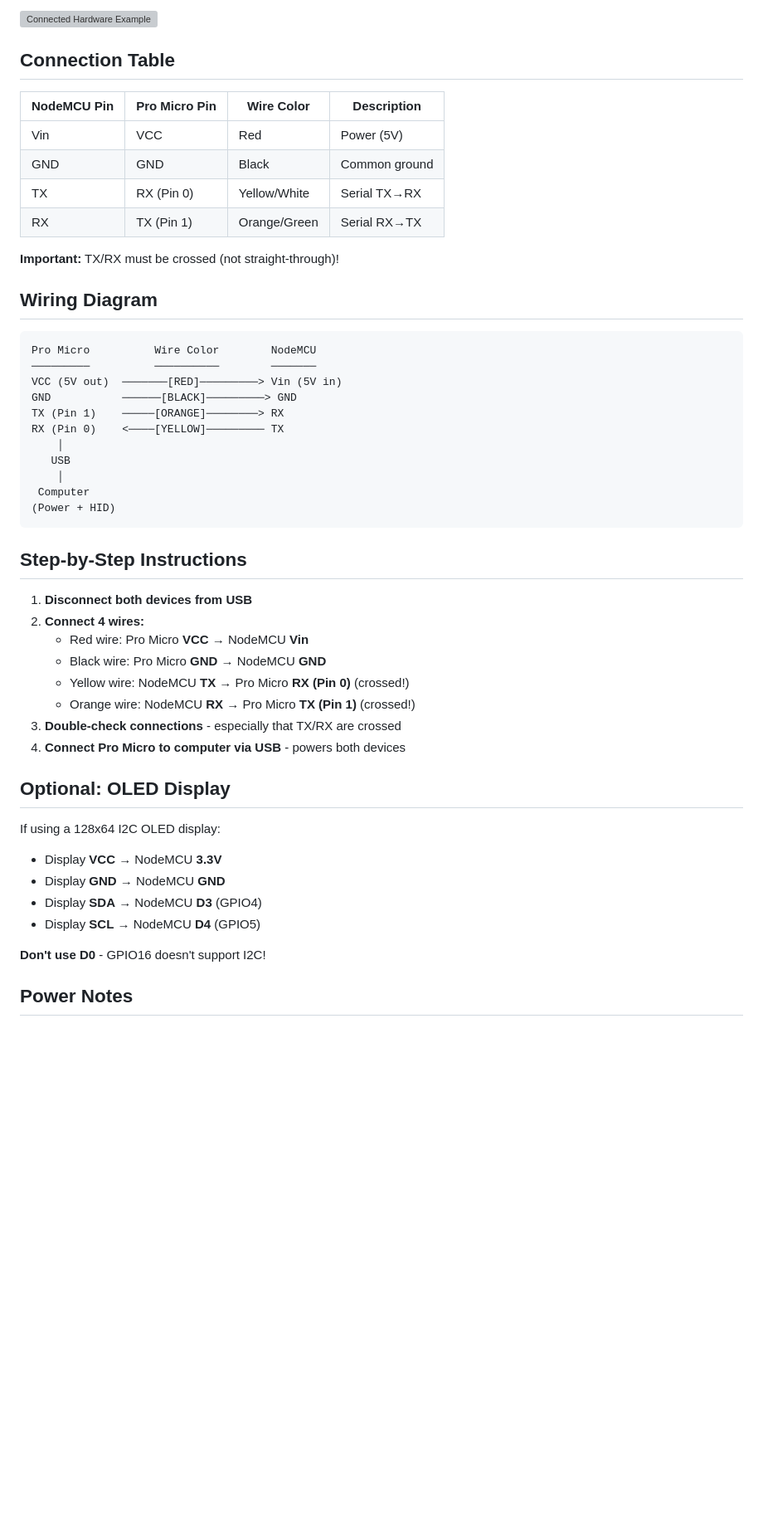
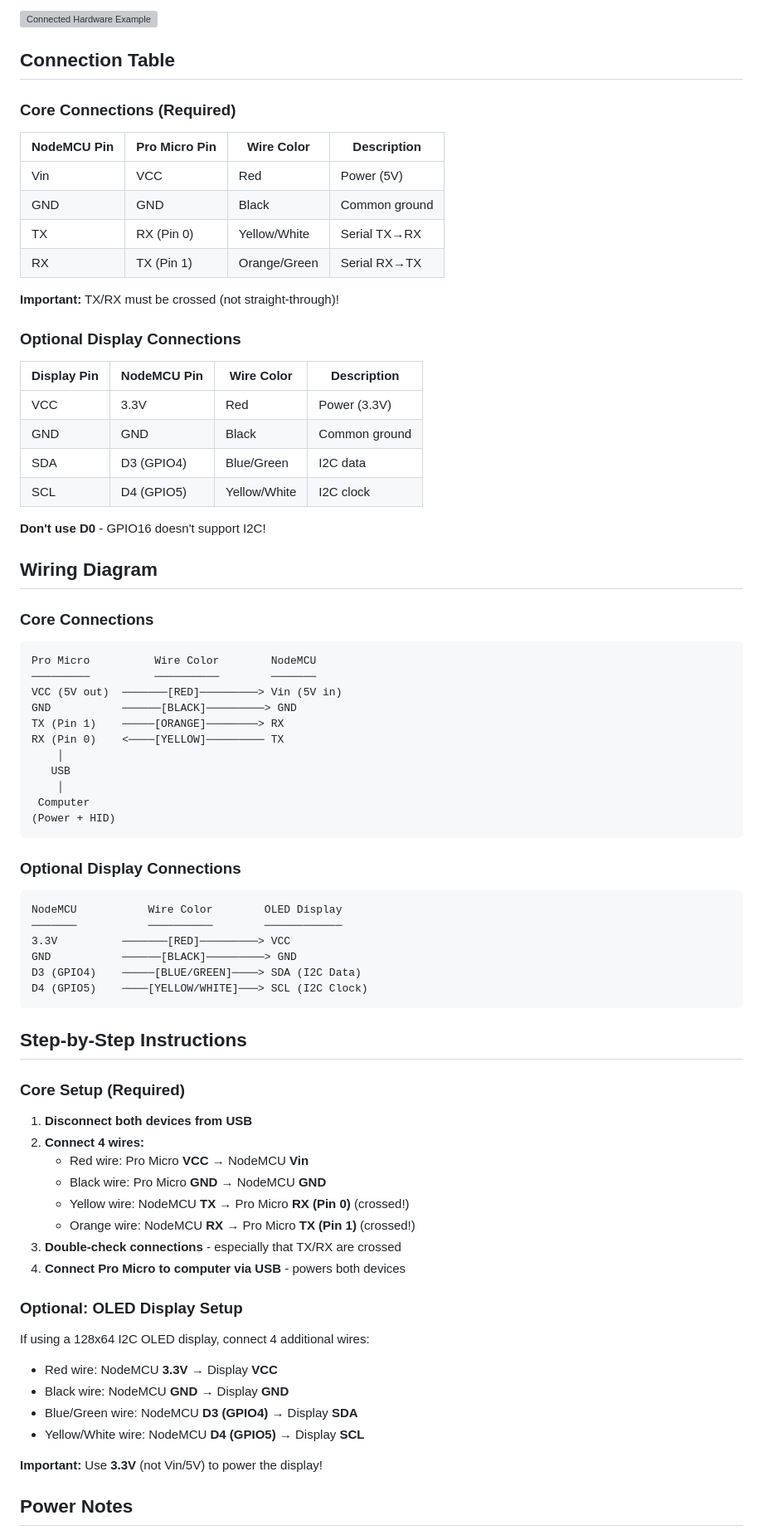
Before and after one commit to maxiwoj/wifi-usb-hid, a Markdown page: docs/WIRING.md, the part around the change. Shown at 83% size. Rendered like a GitHub page; blank space fills up the shorter version; grey boxes are pictures that could not be loaded.

Commit message:
Add script storage feature, enhance mouse/display documentation
- Add DuckyScript storage feature to README and API.md
- Add double-click gesture description for mouse trackpad
- Add optional display connections to wiring table and diagrams
- Remove Python examples from API.md
- Reorganize WIRING.md with separate core and display sections

````diff
--- a/docs/WIRING.md
+++ b/docs/WIRING.md
@@ -5,6 +5,8 @@ Connect NodeMCU (ESP8266) and Pro Micro (ATmega32U4) via serial communication. N
 ![Connected Hardware Example](resource/connected_picture.jpeg)
 
 ## Connection Table
+
+### Core Connections (Required)
 
 | NodeMCU Pin | Pro Micro Pin | Wire Color    | Description       |
 |-------------|---------------|---------------|-------------------|
@@ -15,8 +17,20 @@ Connect NodeMCU (ESP8266) and Pro Micro (ATmega32U4) via serial communication. N
 
 **Important:** TX/RX must be crossed (not straight-through)!
 
+### Optional Display Connections
+
+| Display Pin | NodeMCU Pin   | Wire Color    | Description       |
+|-------------|---------------|---------------|-------------------|
+| VCC         | 3.3V          | Red           | Power (3.3V)      |
+| GND         | GND           | Black         | Common ground     |
+| SDA         | D3 (GPIO4)    | Blue/Green    | I2C data          |
+| SCL         | D4 (GPIO5)    | Yellow/White  | I2C clock         |
+
+**Don't use D0** - GPIO16 doesn't support I2C!
+
 ## Wiring Diagram
 
+### Core Connections
 ```
 Pro Micro          Wire Color        NodeMCU
 ─────────          ──────────        ───────
@@ -31,7 +45,19 @@ RX (Pin 0)    <────[YELLOW]───────── TX
 (Power + HID)
 ```
 
+### Optional Display Connections
+```
+NodeMCU           Wire Color        OLED Display
+───────           ──────────        ────────────
+3.3V          ───────[RED]─────────> VCC
+GND           ──────[BLACK]─────────> GND
+D3 (GPIO4)    ─────[BLUE/GREEN]────> SDA (I2C Data)
+D4 (GPIO5)    ────[YELLOW/WHITE]───> SCL (I2C Clock)
+```
+
 ## Step-by-Step Instructions
+
+### Core Setup (Required)
 
 1. **Disconnect both devices from USB**
 2. **Connect 4 wires:**
@@ -42,15 +68,15 @@ RX (Pin 0)    <────[YELLOW]───────── TX
 3. **Double-check connections** - especially that TX/RX are crossed
 4. **Connect Pro Micro to computer via USB** - powers both devices
 
-## Optional: OLED Display
+### Optional: OLED Display Setup
 
-If using a 128x64 I2C OLED display:
-- Display **VCC** → NodeMCU **3.3V**
-- Display **GND** → NodeMCU **GND**
-- Display **SDA** → NodeMCU **D3** (GPIO4)
-- Display **SCL** → NodeMCU **D4** (GPIO5)
+If using a 128x64 I2C OLED display, connect 4 additional wires:
+- Red wire: NodeMCU **3.3V** → Display **VCC**
+- Black wire: NodeMCU **GND** → Display **GND**
+- Blue/Green wire: NodeMCU **D3 (GPIO4)** → Display **SDA**
+- Yellow/White wire: NodeMCU **D4 (GPIO5)** → Display **SCL**
 
-**Don't use D0** - GPIO16 doesn't support I2C!
+**Important:** Use **3.3V** (not Vin/5V) to power the display!
 
 ## Power Notes
 
````
Also changed, not shown: README.md (+2 -1 lines), docs/API.md (+2 -14 lines).
